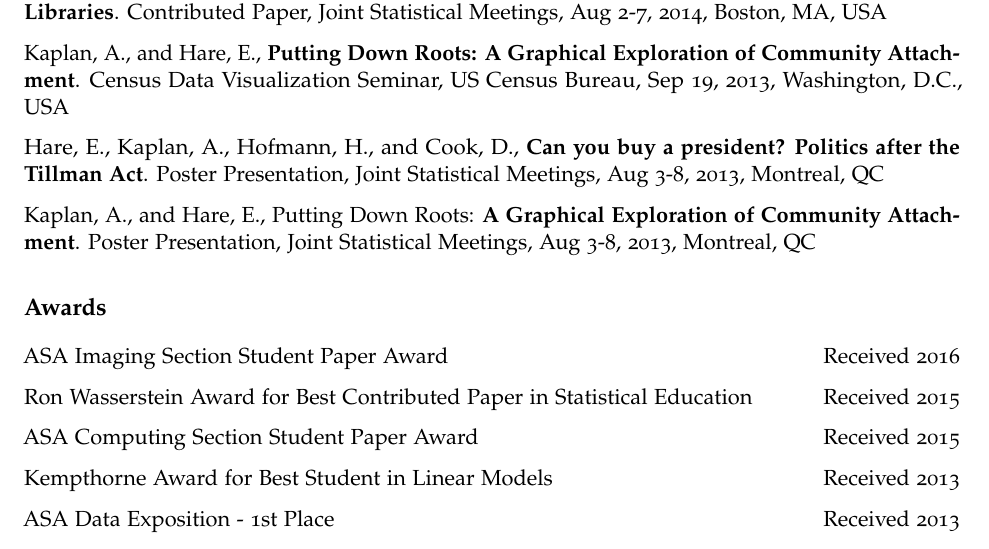
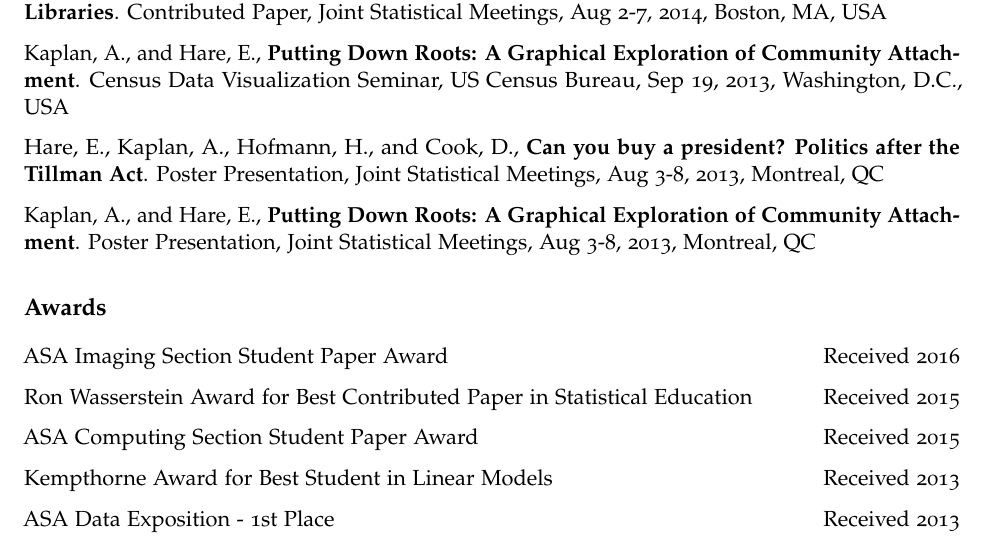
Before and after one commit to erichare/erichare.github.io, an R Markdown document (cv.Rmd): part of page 2 of 3, cut so that both start at the same text. The pictures show the output file cv.pdf that the author committed with the source.

Commit message:
One more small fix

```diff
--- a/cv.Rmd
+++ b/cv.Rmd
@@ -82,7 +82,7 @@ Kaplan, A., and Hare, E., **Putting Down Roots: A Graphical Exploration of Commu
 
 Hare, E., Kaplan, A., Hofmann, H., and Cook, D., **Can you buy a president? Politics after the Tillman Act**. Poster Presentation, Joint Statistical Meetings, Aug 3-8, 2013, Montreal, QC
 
-Kaplan, A., and Hare, E., Putting Down Roots: **A Graphical Exploration of Community Attachment**. Poster Presentation, Joint Statistical Meetings, Aug 3-8, 2013, Montreal, QC
+Kaplan, A., and Hare, E.,  **Putting Down Roots: A Graphical Exploration of Community Attachment**. Poster Presentation, Joint Statistical Meetings, Aug 3-8, 2013, Montreal, QC
 
 # Awards
 
```
Also changed, not shown: cv.pdf.
